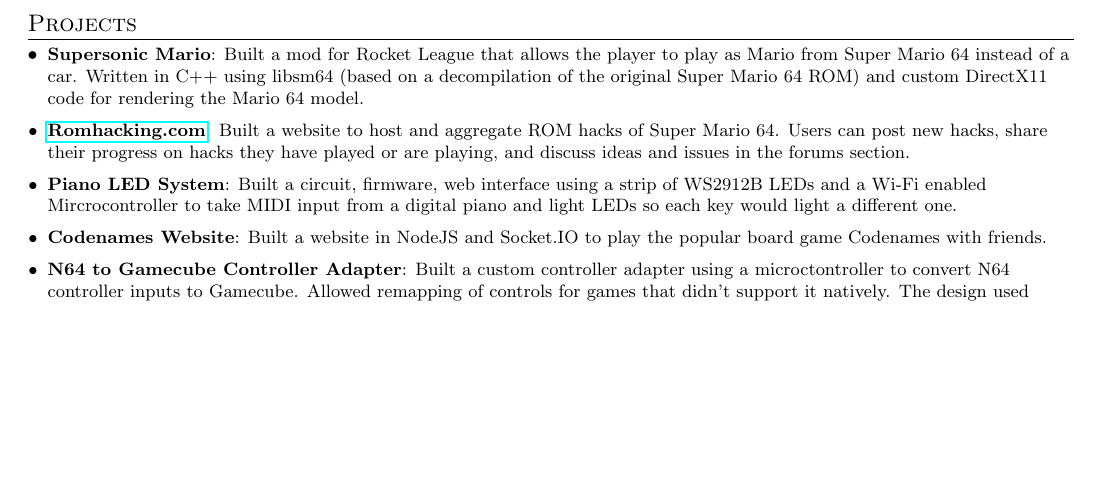
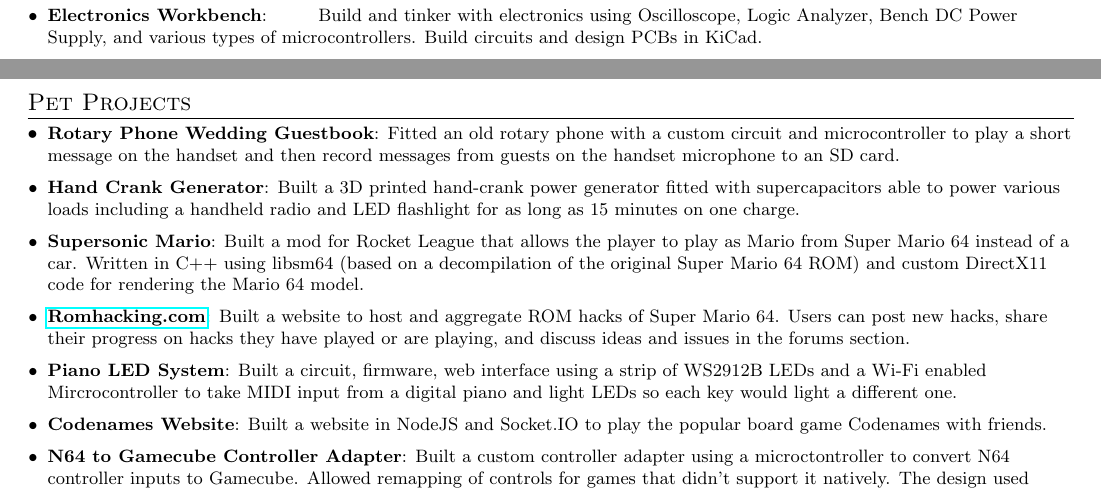
Before and after one commit to Serialbocks/Resume, a LaTeX CV (John-Jones-Resume-2024.tex): part of page 2 of 2 before the commit and two parts of pages 1 and 2 of 2 after it, the two joined at a grey line, cut at the place of the change, the shorter picture padded with empty space. Compiled offline with pdfLaTeX.

Commit message:
Update projects section

```diff
--- a/John-Jones-Resume-2024.tex
+++ b/John-Jones-Resume-2024.tex
@@ -187,14 +187,23 @@
 	\resumeSubItem{Frameworks}{~~~~.NET, Elastic Search, Entity Framework, Angular, React, NodeJS, SignalR, Socket.IO}
 	\resumeSubItem{Tools}{~~~~~~~~~~~~~~GIT, CosmosDB, PostgreSQL, MySQL, Codacy, MongoDB, Postman, Quartus}
 	\resumeSubItem{Platforms}{~~~~~~~Windows, Unix, iOS, Linux, Raspberry Pi, Microsoft Azure}
+  \resumeSubItem{Electronics Workbench}{~~~~~~~Build and tinker with electronics using Oscilloscope,
+    Logic Analyzer, Bench DC Power Supply, and various types of microcontrollers.
+    Build circuits and design PCBs in KiCad.}
 
 \resumeSubHeadingListEnd
 \vspace{-5pt}
 
 %-----------PROJECTS-----------------
 \vspace{-5pt}
-\section{Projects}
+\section{Pet Projects}
 \resumeSubHeadingListStart
+\resumeSubItem{Rotary Phone Wedding Guestbook}{Fitted an old rotary phone with a custom circuit and microcontroller
+  to play a short message on the handset and then record messages from guests on the handset microphone to an SD card.}
+\vspace{2pt}
+\resumeSubItem{Hand Crank Generator}{Built a 3D printed hand-crank power generator fitted with supercapacitors able to
+  power various loads including a handheld radio and LED flashlight for as long as 15 minutes on one charge.}
+\vspace{2pt}
 \resumeSubItem{Supersonic Mario}{Built a mod for Rocket League that allows the player to play as Mario from Super Mario 64 instead of a car.
   Written in C++ using libsm64 (based on a decompilation of the original Super Mario 64 ROM) and custom DirectX11 code for rendering the Mario 64 model.}
 \vspace{2pt}
```
